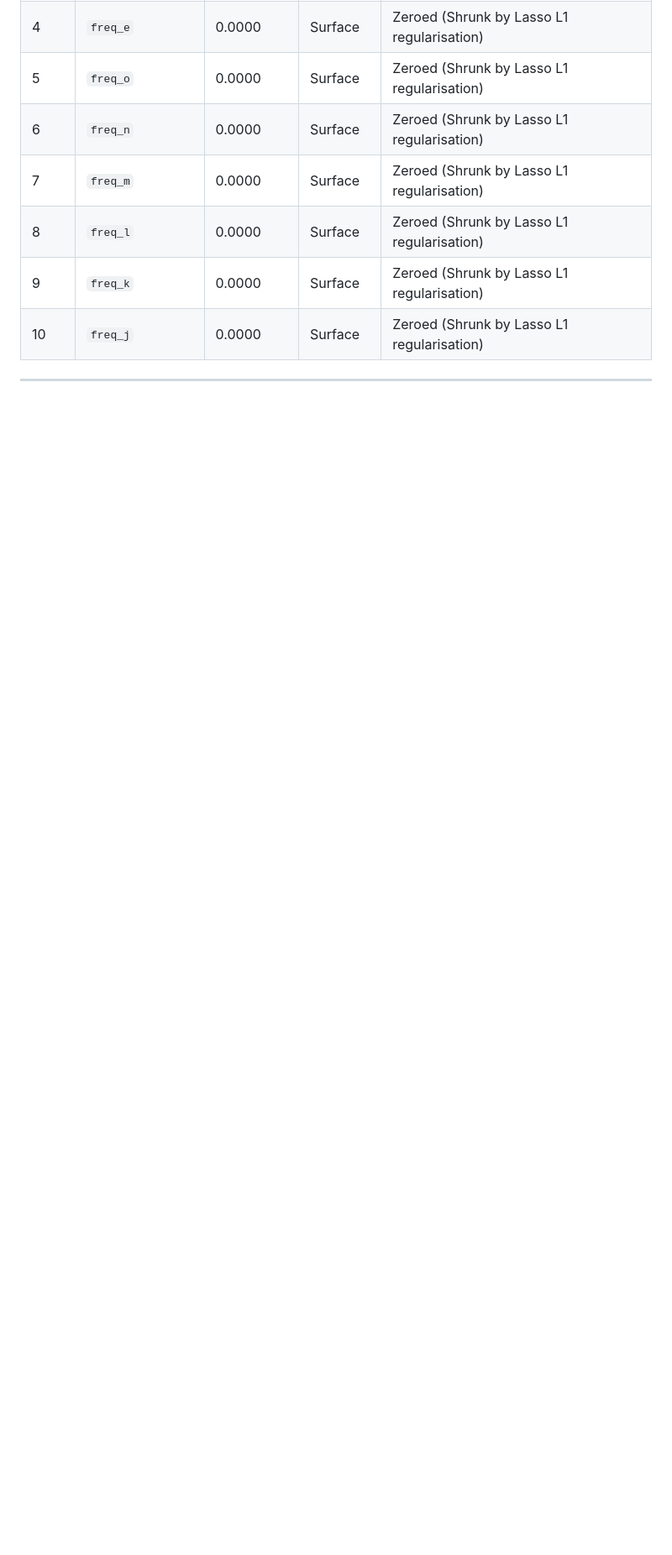
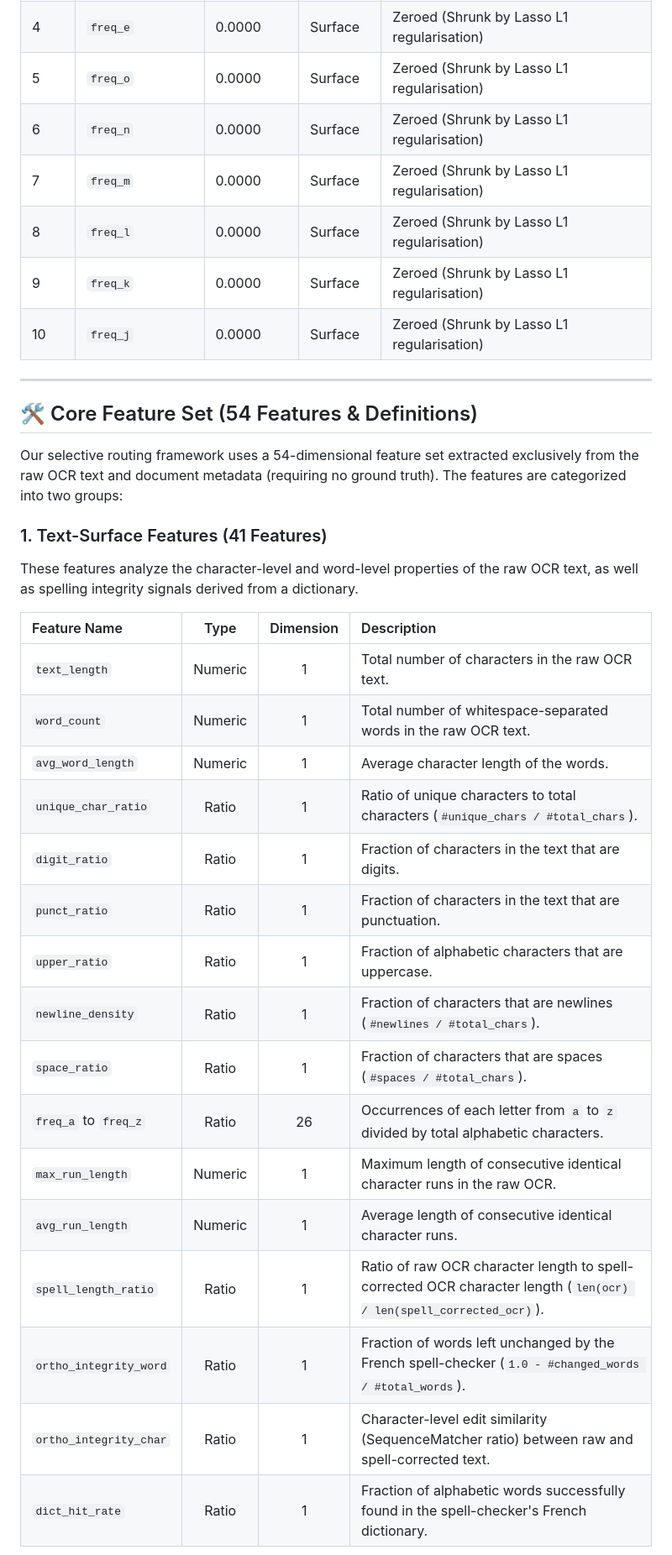
Before and after one commit to Stergios-Konstantinidis/CIKM_public, a Markdown page: README.md, the part around the change printed below. Shown: that part at 84% size. Rendered like a GitHub page; blank space fills up the shorter version.

```diff
--- a/README.md
+++ b/README.md
@@ -289,3 +289,30 @@ To understand how different routing models prioritize features, we extract the t
 | 10 | `freq_j` | 0.0000 | Surface | Zeroed (Shrunk by Lasso L1 regularisation) |
 
 ---
+
+## 🛠 Core Feature Set (54 Features & Definitions)
+
+Our selective routing framework uses a 54-dimensional feature set extracted exclusively from the raw OCR text and document metadata (requiring no ground truth). The features are categorized into two groups:
+
+### 1. Text-Surface Features (41 Features)
+These features analyze the character-level and word-level properties of the raw OCR text, as well as spelling integrity signals derived from a dictionary.
+
+| Feature Name | Type | Dimension | Description |
+| :--- | :---: | :---: | :--- |
+| `text_length` | Numeric | 1 | Total number of characters in the raw OCR text. |
+| `word_count` | Numeric | 1 | Total number of whitespace-separated words in the raw OCR text. |
+| `avg_word_length` | Numeric | 1 | Average character length of the words. |
+| `unique_char_ratio` | Ratio | 1 | Ratio of unique characters to total characters (`#unique_chars / #total_chars`). |
+| `digit_ratio` | Ratio | 1 | Fraction of characters in the text that are digits. |
+| `punct_ratio` | Ratio | 1 | Fraction of characters in the text that are punctuation. |
+| `upper_ratio` | Ratio | 1 | Fraction of alphabetic characters that are uppercase. |
+| `newline_density` | Ratio | 1 | Fraction of characters that are newlines (`#newlines / #total_chars`). |
+| `space_ratio` | Ratio | 1 | Fraction of characters that are spaces (`#spaces / #total_chars`). |
+| `freq_a` to `freq_z` | Ratio | 26 | Occurrences of each letter from `a` to `z` divided by total alphabetic characters. |
+| `max_run_length` | Numeric | 1 | Maximum length of consecutive identical character runs in the raw OCR. |
+| `avg_run_length` | Numeric | 1 | Average length of consecutive identical character runs. |
+| `spell_length_ratio` | Ratio | 1 | Ratio of raw OCR character length to spell-corrected OCR character length (`len(ocr) / len(spell_corrected_ocr)`). |
+| `ortho_integrity_word`| Ratio | 1 | Fraction of words left unchanged by the French spell-checker (`1.0 - #changed_words / #total_words`). |
+| `ortho_integrity_char`| Ratio | 1 | Character-level edit similarity (SequenceMatcher ratio) between raw and spell-corrected text. |
+| `dict_hit_rate` | Ratio | 1 | Fraction of alphabetic words successfully found in the spell-checker's French dictionary. |
+
```
Also changed, not shown: other parts of README.md (+12 -0 lines), paper/figures/predicted_vs_actual_cer_loo_cv10.png, 12 other files.
